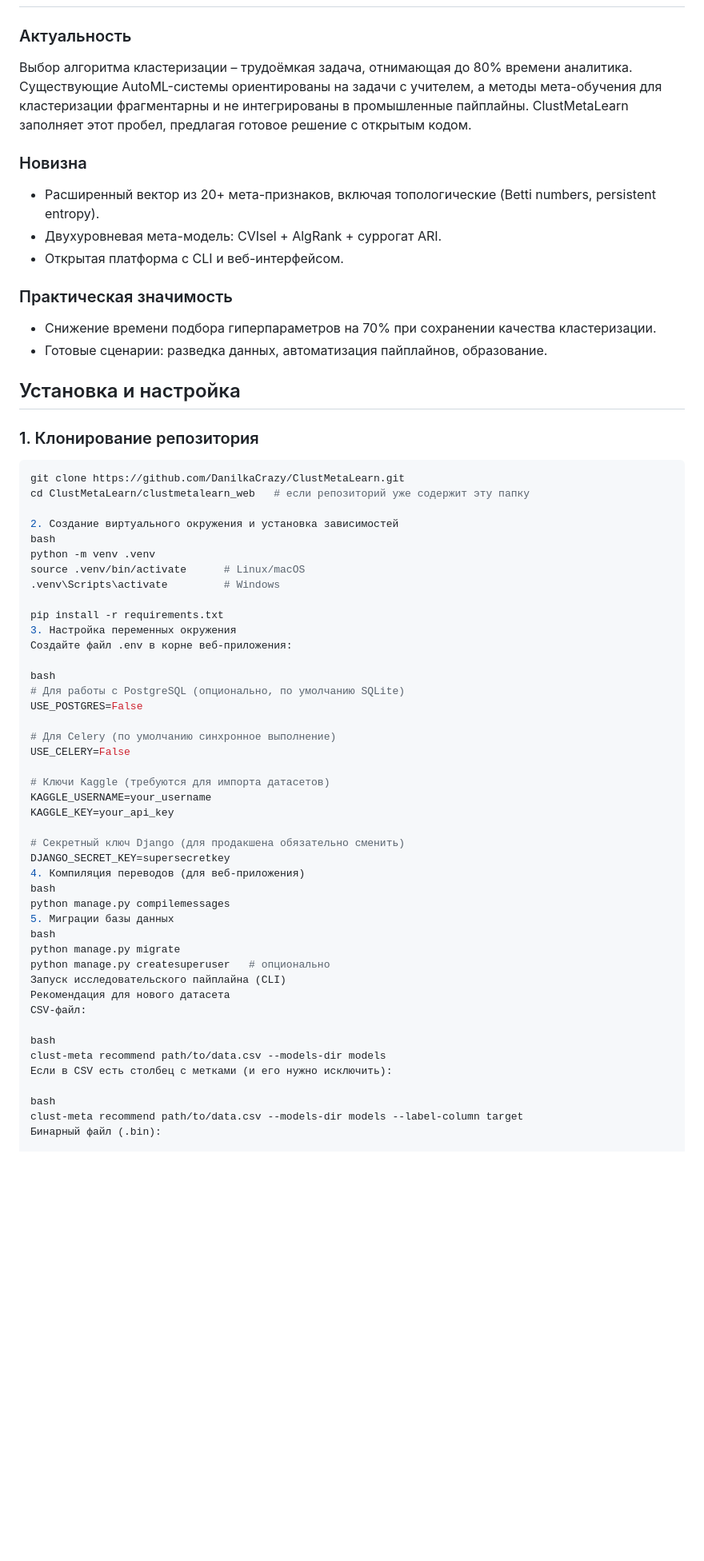
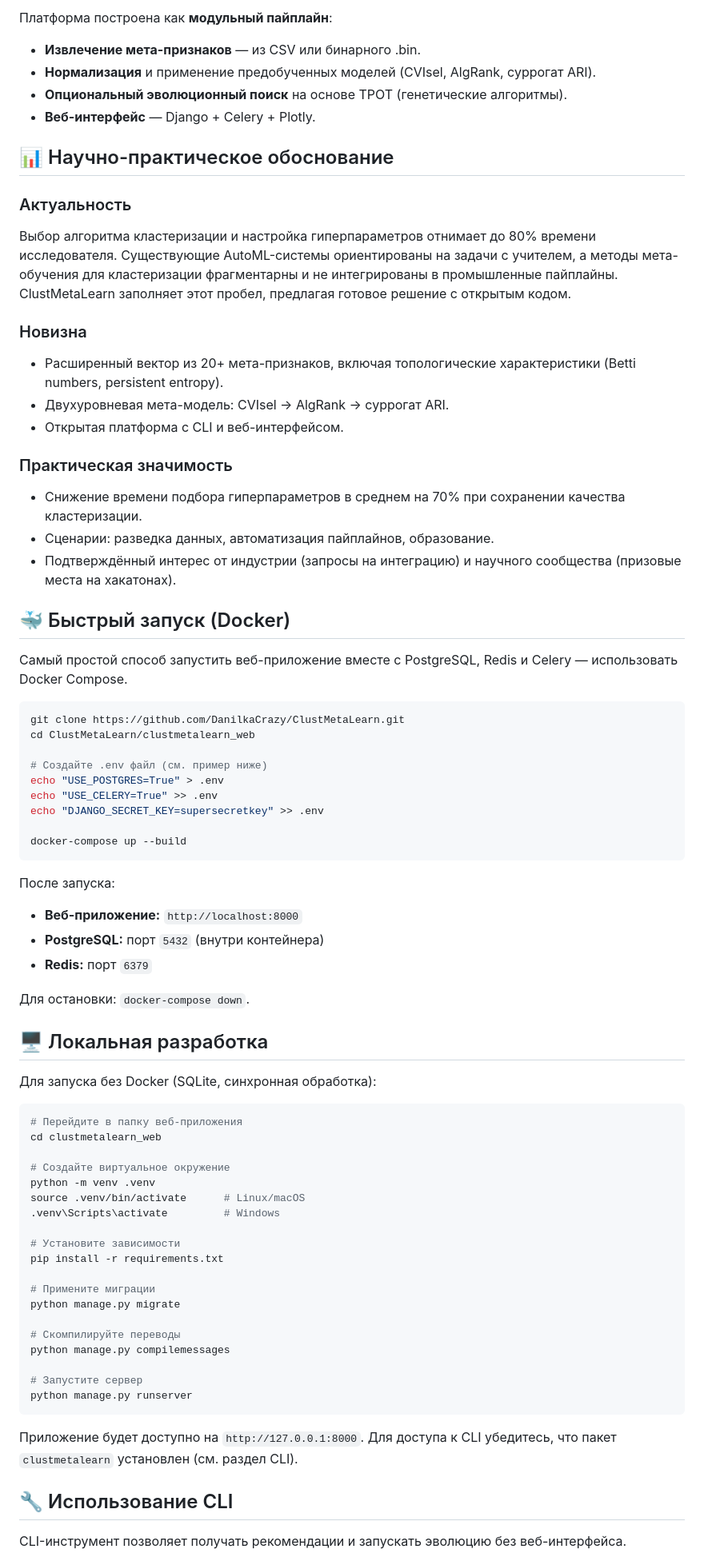
Before and after one commit to DanilkaCrazy/ClustMetaLearn, a Markdown page: README.md, the part around one of its changes. Shown at 80% size. Drawn GitHub-style; blank space fills up the shorter version.

````diff
--- a/README.md
+++ b/README.md
@@ -11,63 +58,76 @@ ClustMetaLearn – это система мета-обучения для таб
+Платформа построена как **модульный пайплайн**:
+- **Извлечение мета-признаков** — из CSV или бинарного .bin.
+- **Нормализация** и применение предобученных моделей (CVIsel, AlgRank, суррогат ARI).
+- **Опциональный эволюционный поиск** на основе TPOT (генетические алгоритмы).
+- **Веб-интерфейс** — Django + Celery + Plotly.
+
+## 📊 Научно-практическое обоснование
 
 ### Актуальность
-Выбор алгоритма кластеризации – трудоёмкая задача, отнимающая до 80% времени аналитика. Существующие AutoML-системы ориентированы на задачи с учителем, а методы мета-обучения для кластеризации фрагментарны и не интегрированы в промышленные пайплайны. ClustMetaLearn заполняет этот пробел, предлагая готовое решение с открытым кодом.
+Выбор алгоритма кластеризации и настройка гиперпараметров отнимает до 80% времени исследователя. Существующие AutoML-системы ориентированы на задачи с учителем, а методы мета-обучения для кластеризации фрагментарны и не интегрированы в промышленные пайплайны. ClustMetaLearn заполняет этот пробел, предлагая готовое решение с открытым кодом.
 
 ### Новизна
-- Расширенный вектор из 20+ мета-признаков, включая топологические (Betti numbers, persistent entropy).
-- Двухуровневая мета-модель: CVIsel + AlgRank + суррогат ARI.
+- Расширенный вектор из 20+ мета-признаков, включая топологические характеристики (Betti numbers, persistent entropy).
+- Двухуровневая мета-модель: CVIsel → AlgRank → суррогат ARI.
 - Открытая платформа с CLI и веб-интерфейсом.
 
 ### Практическая значимость
-- Снижение времени подбора гиперпараметров на 70% при сохранении качества кластеризации.
-- Готовые сценарии: разведка данных, автоматизация пайплайнов, образование.
+- Снижение времени подбора гиперпараметров в среднем на 70% при сохранении качества кластеризации.
+- Сценарии: разведка данных, автоматизация пайплайнов, образование.
+- Подтверждённый интерес от индустрии (запросы на интеграцию) и научного сообщества (призовые места на хакатонах).
 
-## Установка и настройка
+## 🐳 Быстрый запуск (Docker)
 
-### 1. Клонирование репозитория
+Самый простой способ запустить веб-приложение вместе с PostgreSQL, Redis и Celery — использовать Docker Compose.
 
 ```bash
 git clone https://github.com/DanilkaCrazy/ClustMetaLearn.git
-cd ClustMetaLearn/clustmetalearn_web   # если репозиторий уже содержит эту папку
+cd ClustMetaLearn/clustmetalearn_web
 
-2. Создание виртуального окружения и установка зависимостей
-bash
+# Создайте .env файл (см. пример ниже)
+echo "USE_POSTGRES=True" > .env
+echo "USE_CELERY=True" >> .env
+echo "DJANGO_SECRET_KEY=supersecretkey" >> .env
+
+docker-compose up --build
+```
+
+После запуска:
+- **Веб-приложение:** `http://localhost:8000`
+- **PostgreSQL:** порт `5432` (внутри контейнера)
+- **Redis:** порт `6379`
+
+Для остановки: `docker-compose down`.
+
+## 🖥️ Локальная разработка
+
+Для запуска без Docker (SQLite, синхронная обработка):
+
+```bash
+# Перейдите в папку веб-приложения
+cd clustmetalearn_web
+
+# Создайте виртуальное окружение
 python -m venv .venv
 source .venv/bin/activate      # Linux/macOS
 .venv\Scripts\activate         # Windows
 
+# Установите зависимости
 pip install -r requirements.txt
-3. Настройка переменных окружения
-Создайте файл .env в корне веб-приложения:
 
-bash
-# Для работы с PostgreSQL (опционально, по умолчанию SQLite)
-USE_POSTGRES=False
+# Примените миграции
+python manage.py migrate
 
-# Для Celery (по умолчанию синхронное выполнение)
-USE_CELERY=False
+# Скомпилируйте переводы
+python manage.py compilemessages
 
-# Ключи Kaggle (требуются для импорта датасетов)
-KAGGLE_USERNAME=your_username
-KAGGLE_KEY=your_api_key
+# Запустите сервер
+python manage.py runserver
+```
 
-# Секретный ключ Django (для продакшена обязательно сменить)
-DJANGO_SECRET_KEY=supersecretkey
-4. Компиляция переводов (для веб-приложения)
-bash
-python manage.py compilemessages
-5. Миграции базы данных
-bash
-python manage.py migrate
-python manage.py createsuperuser   # опционально
-Запуск исследовательского пайплайна (CLI)
-Рекомендация для нового датасета
-CSV-файл:
+Приложение будет доступно на `http://127.0.0.1:8000`. Для доступа к CLI убедитесь, что пакет `clustmetalearn` установлен (см. раздел CLI).
 
-bash
-clust-meta recommend path/to/data.csv --models-dir models
-Если в CSV есть столбец с метками (и его нужно исключить):
+## 🔧 Использование CLI
 
-bash
-clust-meta recommend path/to/data.csv --models-dir models --label-column target
-Бинарный файл (.bin):
+CLI-инструмент позволяет получать рекомендации и запускать эволюцию без веб-интерфейса.
 
````
Also changed, not shown: other parts of README.md (+138 -99 lines).
